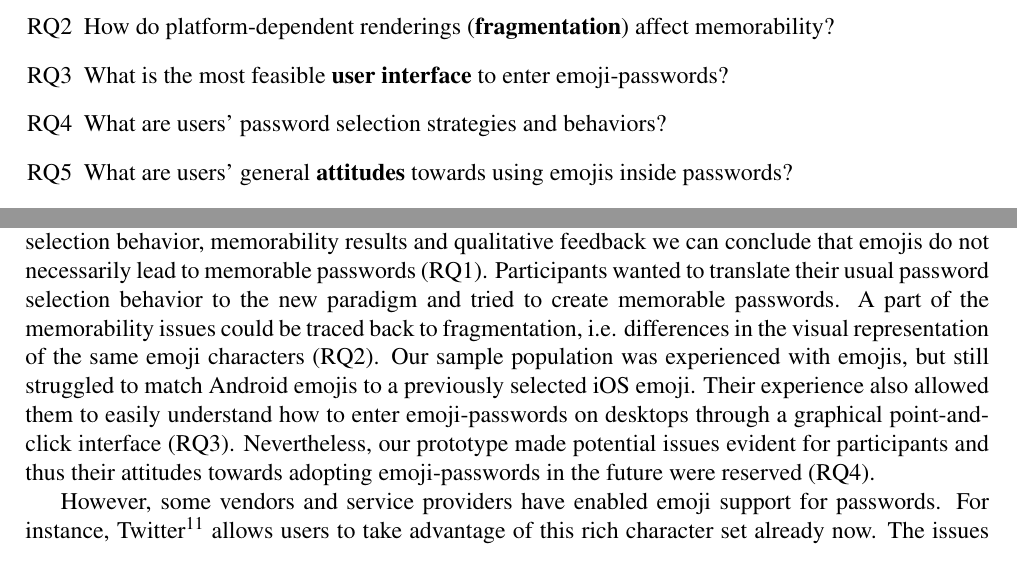
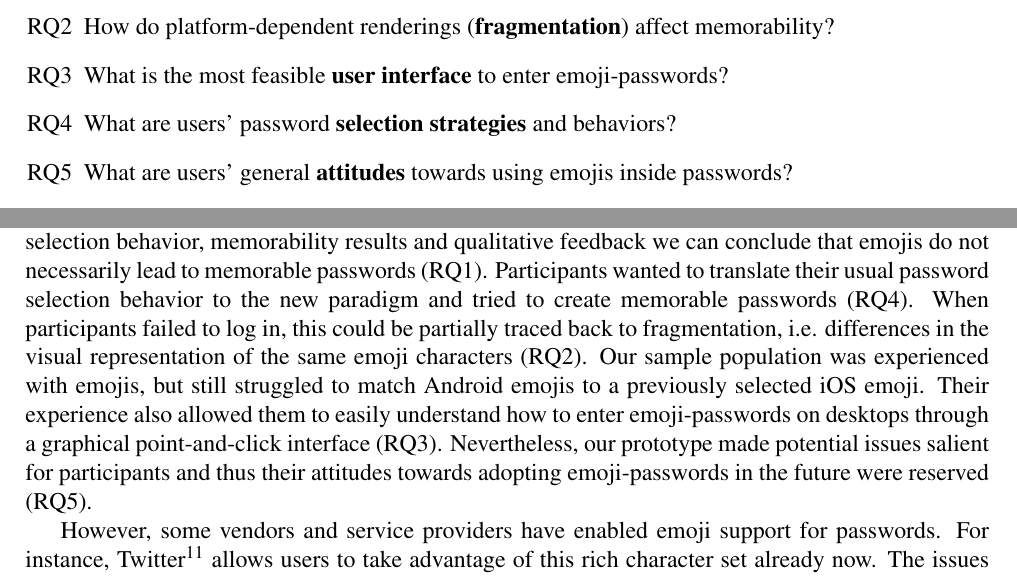
Before and after one commit to TobiasSeitz/Dissertation, a LaTeX thesis (raw/susipawipedes.tex, which reads raw/content/influence_strategies/emojipasswords.tex): two parts of pages 12 and 24 of 38, joined at a grey line, cut so that both start at the same text. Compiled offline with pdfLaTeX.

Commit message:
auto commit Sat Mar 10 21:14:02 CET 2018

```diff
--- a/raw/content/influence_strategies/emojipasswords.tex
+++ b/raw/content/influence_strategies/emojipasswords.tex
@@ -27,7 +27,7 @@ In this chapter we would like to explore pragmatic and hedonic qualities of emoj
 	\item[RQ1] Do emojis in passwords help users create more \textbf{memorable} passwords?
 	\item[RQ2] How do platform-dependent renderings (\textbf{fragmentation}) affect memorability?
 	\item[RQ3] What is the most feasible \textbf{user interface} to enter emoji-passwords?
-	\item[RQ4] What are users' password selection strategies and behaviors?
+	\item[RQ4] What are users' password \textbf{selection strategies} and behaviors?
 	\item[RQ5] What are users' general \textbf{attitudes} towards using emojis inside passwords?
 \end{itemize}
 
@@ -350,7 +350,7 @@ A final challenge pertaining to the constraints of emoji-passwords are hard usab
 
 \section{Conclusion}
 % summary and answers to research questions.
-In this project, we empirically evaluated the usage of emojis in regular alphanumeric passwords. Our mixed-model user study with forty participants focused on attitudinal and usability aspects. From the selection behavior, memorability results and qualitative feedback we can conclude that emojis do not necessarily lead to memorable passwords (RQ1). Participants wanted to translate their usual password selection behavior to the new paradigm and tried to create memorable passwords. A part of the memorability issues could be traced back to fragmentation, i.e. differences in the visual representation of the same emoji characters (RQ2). Our sample population was experienced with emojis, but still struggled to match Android emojis to a previously selected iOS emoji. Their experience also allowed them to easily understand how to enter emoji-passwords on desktops through a graphical point-and-click interface (RQ3). Nevertheless, our prototype made potential issues evident for participants and thus their attitudes towards adopting emoji-passwords in the future were reserved (RQ4).
+In this project, we empirically evaluated the usage of emojis in regular alphanumeric passwords. Our mixed-model user study with forty participants focused on attitudinal and usability aspects. From the selection behavior, memorability results and qualitative feedback we can conclude that emojis do not necessarily lead to memorable passwords (RQ1). Participants wanted to translate their usual password selection behavior to the new paradigm and tried to create memorable passwords (RQ4). When participants failed to log in, this could be partially traced back to fragmentation, i.e. differences in the visual representation of the same emoji characters (RQ2). Our sample population was experienced with emojis, but still struggled to match Android emojis to a previously selected iOS emoji. Their experience also allowed them to easily understand how to enter emoji-passwords on desktops through a graphical point-and-click interface (RQ3). Nevertheless, our prototype made potential issues salient for participants and thus their attitudes towards adopting emoji-passwords in the future were reserved (RQ5).
 
 % motivate / show the big picture of why our answers matter now.
 However, some vendors and service providers have enabled emoji support for passwords. For instance, Twitter\footurl{https://www.twitter.com}{10.03.2018} allows users to take advantage of this rich character set already now. The issues we explored in our study thus already affect a growing number of users, since solutions as to fragmentation and input UX do not exist at this point. However, more and more users are going to find out about the capabilities, perhaps because the feature is presented on blog- and news articles \cite{Dashinsky2015NoEmojisInPWs}. Therefore, the HCI community should act quick to create a better authentication experience to \textbf{scale solutions before problems are going to scale}.
```
